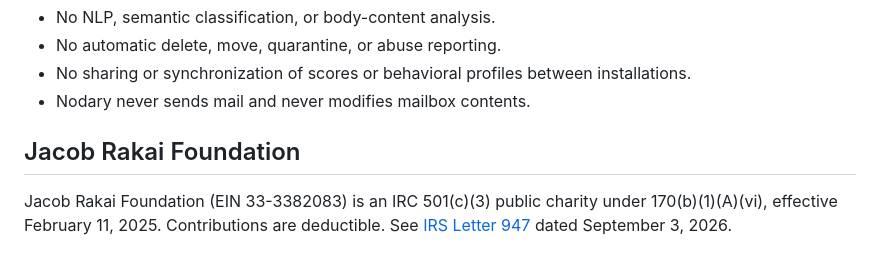
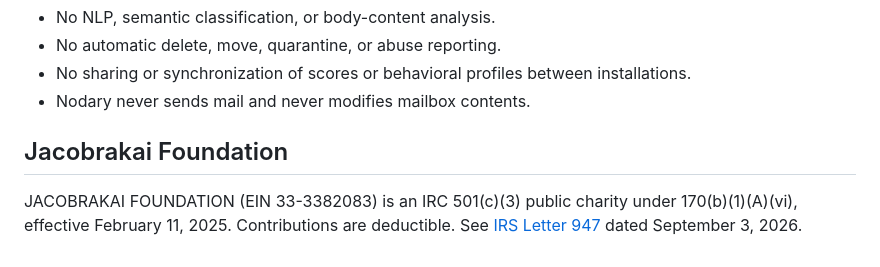
Before and after one commit to jacobyoby/nodary, a Markdown page: README.md, the part around the change. Drawn GitHub-style.

Commit message:
docs: correct foundation name to Jacobrakai
Use the legal one-word name JACOBRAKAI FOUNDATION / Jacobrakai in the
README and changelog. EIN, IRC cite, dates, and Letter 947 URL unchanged.

Co-authored-by: Jacobrakai <jacobyoby@users.noreply.github.com>

```diff
--- a/README.md
+++ b/README.md
@@ -260,9 +260,9 @@ copies, expunges, deletes, or sends mail.
   installations.
 - Nodary never sends mail and never modifies mailbox contents.
 
-## Jacob Rakai Foundation
+## Jacobrakai Foundation
 
-Jacob Rakai Foundation (EIN 33-3382083) is an IRC 501(c)(3) public charity
+JACOBRAKAI FOUNDATION (EIN 33-3382083) is an IRC 501(c)(3) public charity
 under 170(b)(1)(A)(vi), effective February 11, 2025. Contributions are
 deductible. See [IRS Letter 947](https://apps.irs.gov/pub/epostcard/dl/FinalLetter_33-3382083_JACOBRAKAIFOUNDATION_02112025_v1.0.pdf)
 dated September 3, 2026.
```
Also changed, not shown: CHANGELOG.md (+1 -1 lines).
